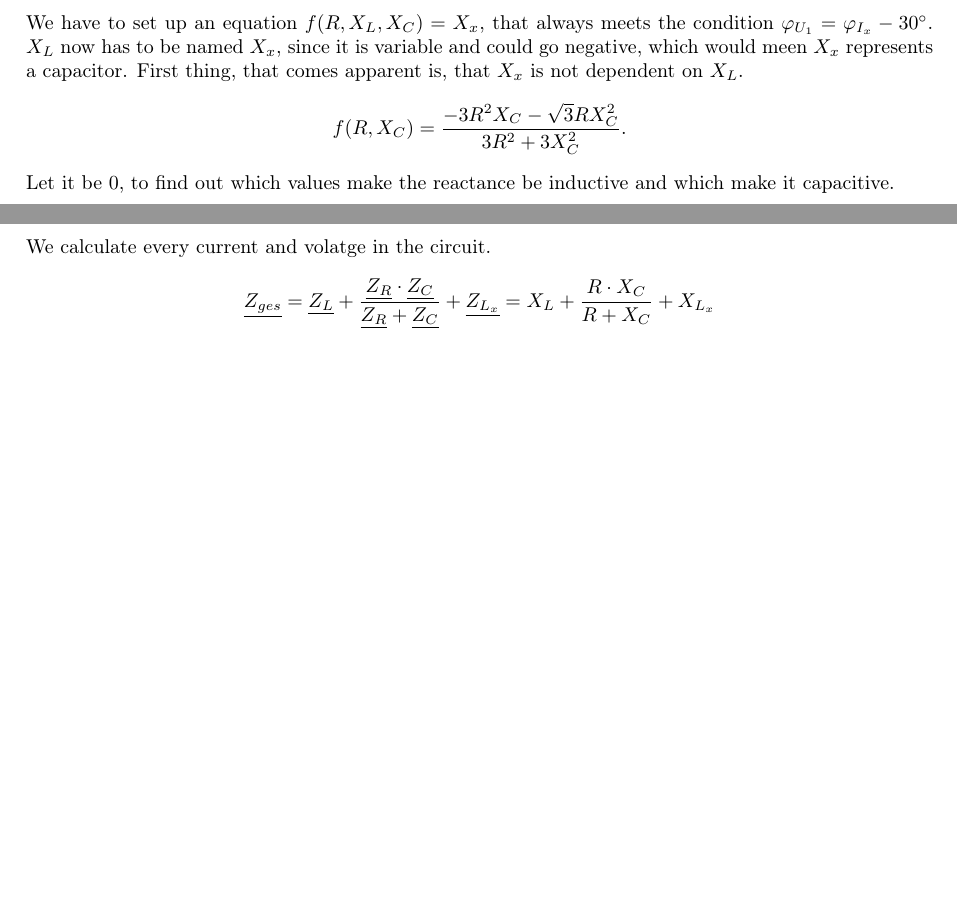
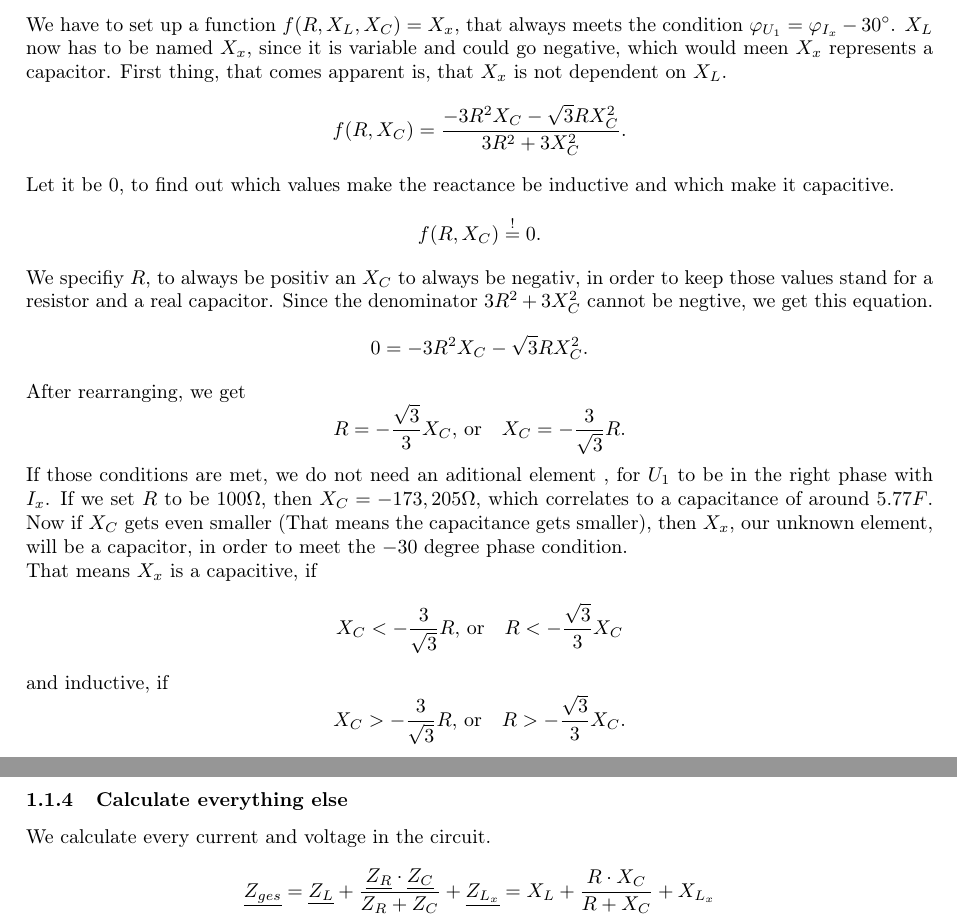
Before and after one commit to PaideiaDilemma/GEN-UE, a LaTeX document (UE05/latex/GRxx_UE05.tex): two parts of pages 4 and 5 of 7 before the commit and two parts of pages 5 and 6 of 8 after it, joined at a grey line, cut so that both start at the same text, the shorter picture padded with empty space. Compiled offline with pdfLaTeX.

Commit message:
looks good

```diff
--- a/UE05/latex/GRxx_UE05.tex
+++ b/UE05/latex/GRxx_UE05.tex
@@ -178,7 +182,8 @@ We divide by $\omega$ in order to get L, because $X_L = \omega L$
 \end{align*}
 \newpage
 \clearpage
-We have to set up an equation $f(R, X_{L}, X_{C}) = X_x$, that always meets the condition
+\subsubsection{Conditions for ? to be a capacitor}
+We have to set up a function $f(R, X_{L}, X_{C}) = X_x$, that always meets the condition
 $\varphi_{U_{1}} = \varphi_{I_{x}} - 30^{\circ}$. $X_L$ now has to be named  $X_{x}$, since it is
 variable and could go negative, which would meen $X_{x}$ represents a capacitor. First thing, that
 comes apparent is, that $X_{x}$ is not dependent on $X_{L}$.
@@ -187,9 +192,35 @@ comes apparent is, that $X_{x}$ is not dependent on $X_{L}$.
 .\]
 Let it be $0$, to find out which values make the reactance be inductive and which make it
 capacitive.
-
+\[
+  f(R,X_{C}) \overset{!}{=} 0
+.\]
+We specifiy $R$, to always be positiv an $X_{C}$ to always be negativ, in order to keep those values
+stand for a resistor and a real capacitor. Since the denominator $3R^2 + 3X_{C}^2$ cannot be
+negtive, we get this equation.
+\[
+  0 = -3R^2X_{C} - \sqrt{3}RX_{C}^2
+.\]
+After rearranging, we get
+\[
+  R = -\frac{\sqrt{3}}{3} X_{C},\, \text{or} \quad X_{C} = -\frac{3}{\sqrt{3}} R
+.\]
+If those conditions are met, we do not need an aditional element , for $U_{1}$ to be in the right
+phase with $I_{x}$. If we set $R$ to be $100 \Omega$,
+then $X_{C} = -173,205\Omega$, which correlates to a capacitance of around $5.77 F$. Now if $X_{C}$ gets
+even smaller (That means the capacitance gets smaller), then $X_{x}$, our unknown element, will be a
+capacitor, in order to meet the $-30$ degree phase condition. \\
+That means $X_{x}$ is a capacitive, if
+\[
+  X_{C} < -\frac{3}{\sqrt{3}} R,\, \text{or} \quad R < -\frac{\sqrt{3}}{3}X_{C}
+\]
+and inductive, if
+\[
+  X_{C} > -\frac{3}{\sqrt{3}} R,\, \text{or} \quad R > -\frac{\sqrt{3}}{3}X_{C}
+.\]
 \clearpage
-We calculate every current and volatge in the circuit.
+\subsubsection{Calculate everything else}
+We calculate every current and voltage in the circuit.
 \begin{align*}
 	\underline{Z_{ges}} = \underline{Z_L} + \frac{\underline{Z_R} \cdot \underline{Z_C}}{\underline{Z_R} + \underline{Z_C}} + \underline{Z_{L_x}}
 	= X_L + \frac{R \cdot X_C}{R + X_C} + X_{L_x}\\
```
Also changed, not shown: UE05/latex/Figures/phasors_1.png, UE05/latex/Figures/true_to_scale_phasor_diagram.png, UE05/latex/GRxx_UE05.tex (23 more changed lines), 1 other file.
